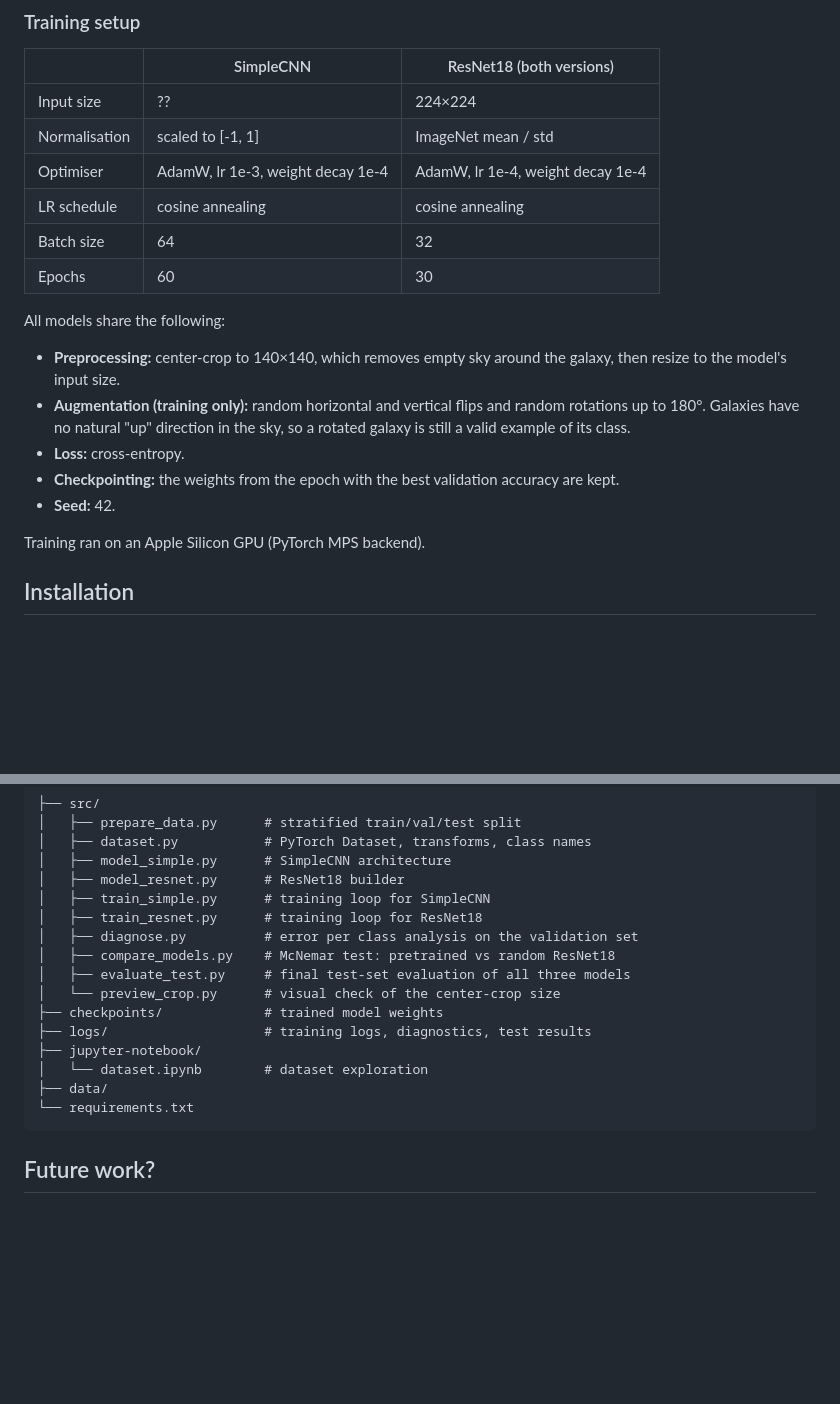
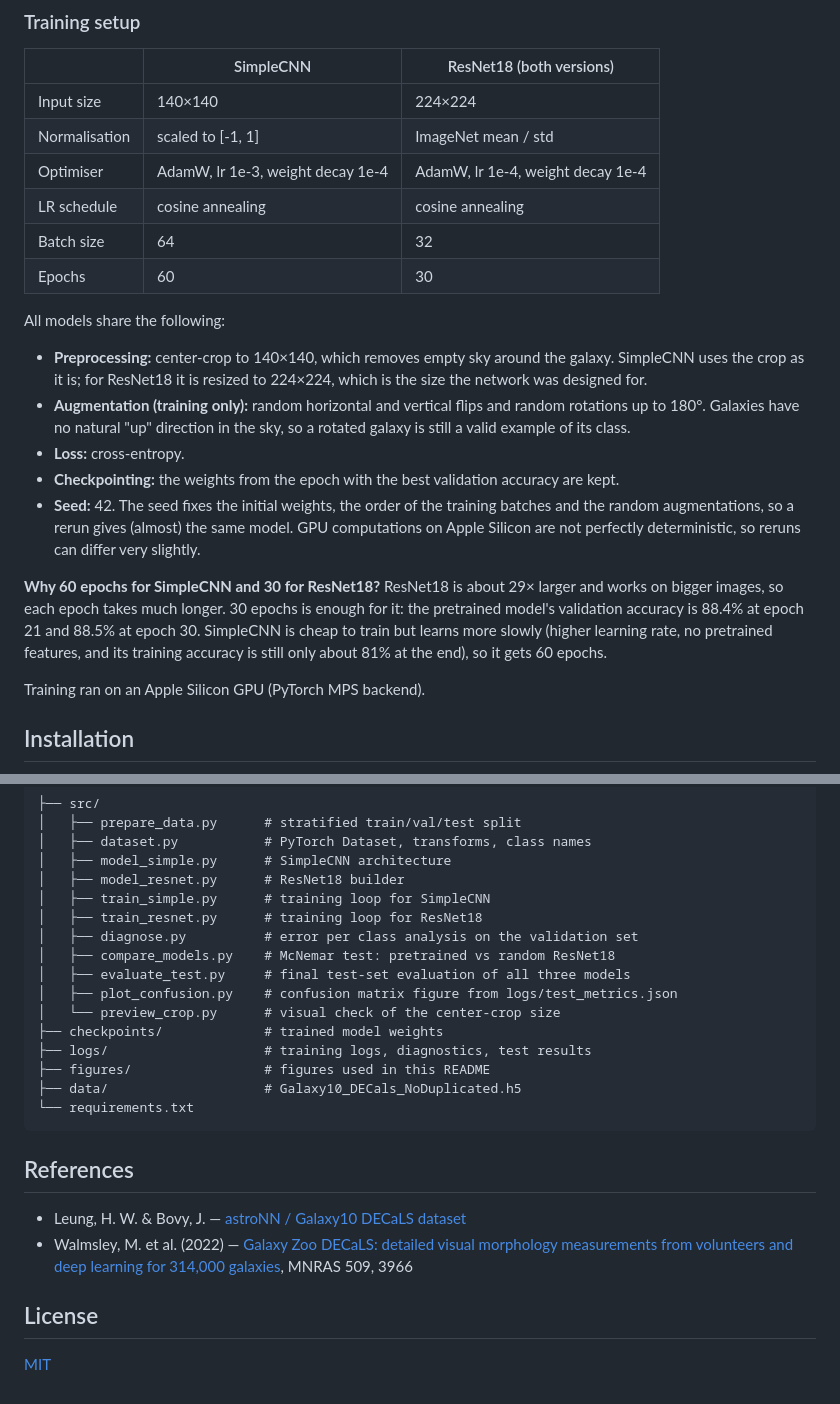
Before and after one commit to MartinaTebar/CNN-Galaxy-Classification, a Markdown page: README.md, 2 parts joined by grey strips. GitHub-like rendering; blank space fills up the shorter version.

````diff
--- a/README.md
+++ b/README.md
@@ -79,7 +81,7 @@ The data is split **80 / 10 / 10** into train (14,139), validation (1,768) and t
 
 | | SimpleCNN | ResNet18 (both versions) |
 |---|---|---|
-| Input size | ??| 224×224 |
+| Input size | 140×140 | 224×224 |
 | Normalisation | scaled to [-1, 1] | ImageNet mean / std |
 | Optimiser | AdamW, lr 1e-3, weight decay 1e-4 | AdamW, lr 1e-4, weight decay 1e-4 |
 | LR schedule | cosine annealing | cosine annealing |
@@ -88,11 +90,13 @@ The data is split **80 / 10 / 10** into train (14,139), validation (1,768) and t
 
 All models share the following:
 
-- **Preprocessing:** center-crop to 140×140, which removes empty sky around the galaxy, then resize to the model's input size.
+- **Preprocessing:** center-crop to 140×140, which removes empty sky around the galaxy. SimpleCNN uses the crop as it is; for ResNet18 it is resized to 224×224, which is the size the network was designed for.
 - **Augmentation (training only):** random horizontal and vertical flips and random rotations up to 180°. Galaxies have no natural "up" direction in the sky, so a rotated galaxy is still a valid example of its class.
 - **Loss:** cross-entropy.
 - **Checkpointing:** the weights from the epoch with the best validation accuracy are kept.
-- **Seed:** 42.
+- **Seed:** 42. The seed fixes the initial weights, the order of the training batches and the random augmentations, so a rerun gives (almost) the same model. GPU computations on Apple Silicon are not perfectly deterministic, so reruns can differ very slightly.
+
+**Why 60 epochs for SimpleCNN and 30 for ResNet18?** ResNet18 is about 29× larger and works on bigger images, so each epoch takes much longer. 30 epochs is enough for it: the pretrained model's validation accuracy is 88.4% at epoch 21 and 88.5% at epoch 30. SimpleCNN is cheap to train but learns more slowly (higher learning rate, no pretrained features, and its training accuracy is still only about 81% at the end), so it gets 60 epochs.
 
 Training ran on an Apple Silicon GPU (PyTorch MPS backend).
 <!-- TODO: add approximate training time per model -->
@@ -198,28 +207,30 @@ Per-class recall on the test set (full confusion matrices in `logs/test_results.
 │   ├── diagnose.py          # error per class analysis on the validation set
 │   ├── compare_models.py    # McNemar test: pretrained vs random ResNet18
 │   ├── evaluate_test.py     # final test-set evaluation of all three models
+│   ├── plot_confusion.py    # confusion matrix figure from logs/test_metrics.json
 │   └── preview_crop.py      # visual check of the center-crop size
 ├── checkpoints/             # trained model weights
 ├── logs/                    # training logs, diagnostics, test results
-├── jupyter-notebook/
-│   └── dataset.ipynb        # dataset exploration
-├── data/
+├── figures/                 # figures used in this README
+├── data/                    # Galaxy10_DECals_NoDuplicated.h5
 └── requirements.txt
 ```
-## Future work?
-<!-- ## Limitations and Future Work
 
 
-
+<!-- ## Limitations and Future Work
 - **One run per model.** Each model was trained once, so we cannot say how much the scores would vary with a different random seed. Repeating each run 3–5 times would give error bars.
 - **Class imbalance is not addressed.** Class weights in the loss, or oversampling of rare classes, could improve recall on Disturbed and Cigar Shaped Smooth.
 - **Knowledge distillation.** A natural next step is to use the pretrained ResNet18 as a *teacher* for SimpleCNN, training the small network to match the large network's predicted probabilities. This would show how much of the big model's performance a 30× smaller model can recover. -->
-<!--
+
+
 ## References
 
 - Leung, H. W. & Bovy, J. — [astroNN / Galaxy10 DECaLS dataset](https://astronn.readthedocs.io/en/latest/galaxy10.html)
 - Walmsley, M. et al. (2022) — [Galaxy Zoo DECaLS: detailed visual morphology measurements from volunteers and deep learning for 314,000 galaxies](https://arxiv.org/abs/2102.08414), MNRAS 509, 3966
-- He, K. et al. (2016) — [Deep Residual Learning for Image Recognition](https://arxiv.org/abs/1512.03385), CVPR
-- McNemar, Q. (1947) — Note on the sampling error of the difference between correlated proportions or percentages, *Psychometrika* 12, 153 -->
+
+
+## License
+
+[MIT](LICENSE)
 
 <!-- TODO: add a license (e.g. MIT) and acknowledgements if needed -->
````
Also changed, not shown: other parts of README.md (+29 -22 lines), figures/confusion_resnet_pretrained.png (added), 10 other files.
